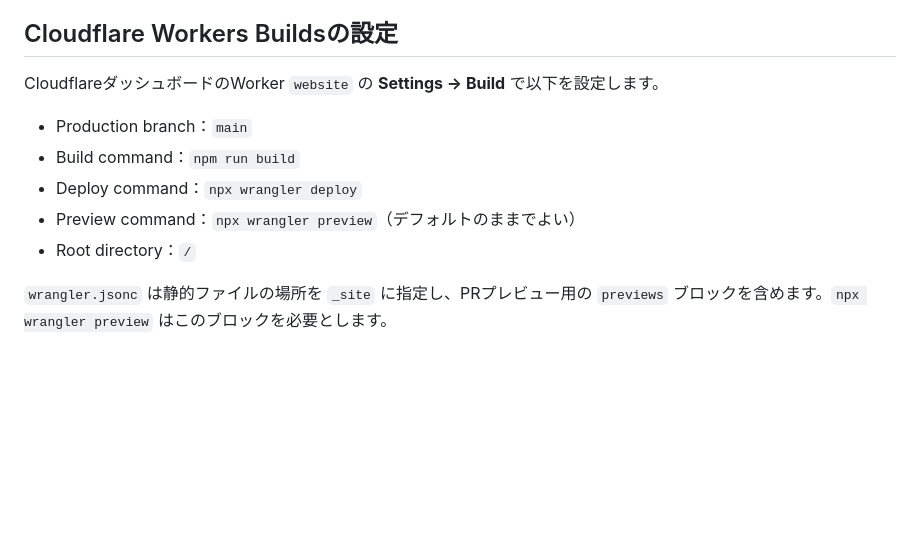
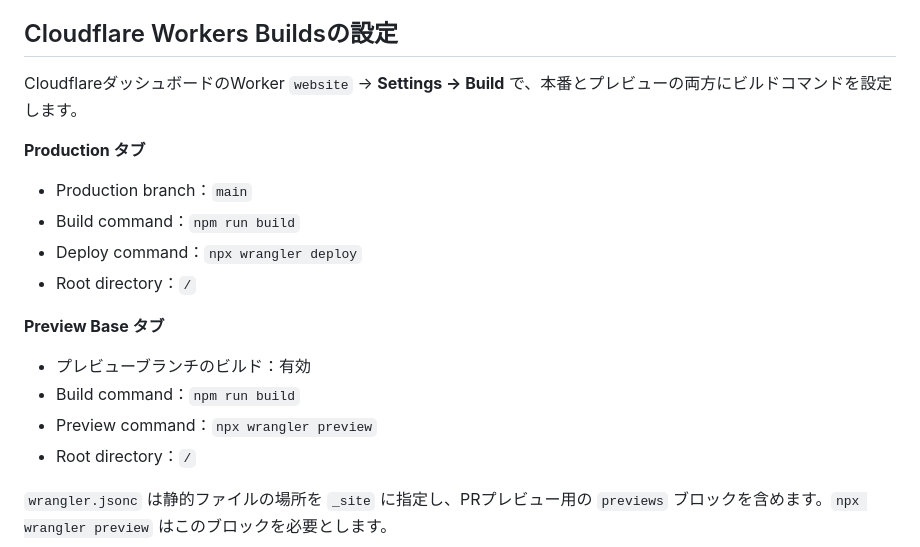
Before and after one commit to poslindo/website, a Markdown page: docs/DEPLOY.md, the part around the change. GitHub-like rendering; blank space fills up the shorter version.

Commit message:
Document preview build configuration

```diff
--- a/docs/DEPLOY.md
+++ b/docs/DEPLOY.md
@@ -57,12 +57,18 @@ Pull Requestの差分とプレビューを確認して `main` にマージしま
 
 ## Cloudflare Workers Buildsの設定
 
-CloudflareダッシュボードのWorker `website` の **Settings → Build** で以下を設定します。
+CloudflareダッシュボードのWorker `website` → **Settings → Build** で、本番とプレビューの両方にビルドコマンドを設定します。
 
+**Production タブ**
 - Production branch：`main`
 - Build command：`npm run build`
 - Deploy command：`npx wrangler deploy`
-- Preview command：`npx wrangler preview`（デフォルトのままでよい）
+- Root directory：`/`
+
+**Preview Base タブ**
+- プレビューブランチのビルド：有効
+- Build command：`npm run build`
+- Preview command：`npx wrangler preview`
 - Root directory：`/`
 
 `wrangler.jsonc` は静的ファイルの場所を `_site` に指定し、PRプレビュー用の `previews` ブロックを含めます。`npx wrangler preview` はこのブロックを必要とします。
```
